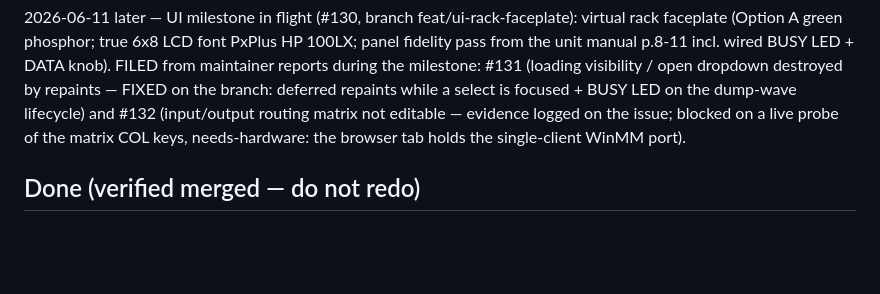
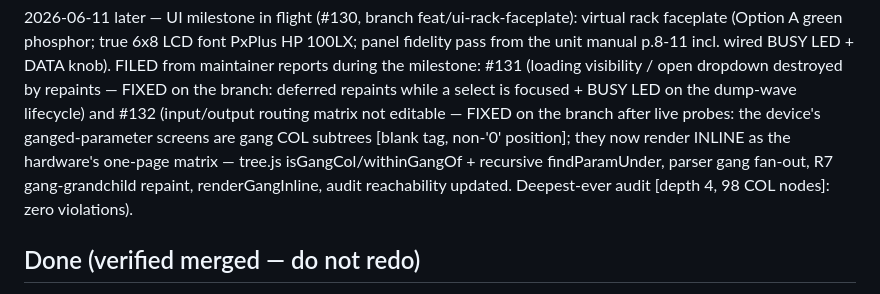
Before and after one commit to auntiepickle/orvilleCommander, a Markdown page: docs/issue-tracker.md, the part around the change. Drawn GitHub-style; blank space fills up the shorter version.

Commit message:
docs: ledger — #132 fixed on branch (gang inline rendering, depth-4 audit clean)

```diff
--- a/docs/issue-tracker.md
+++ b/docs/issue-tracker.md
@@ -785,8 +785,11 @@ faceplate (Option A green phosphor; true 6x8 LCD font PxPlus HP 100LX; panel fid
 the unit manual p.8-11 incl. wired BUSY LED + DATA knob). FILED from maintainer reports during
 the milestone: #131 (loading visibility / open dropdown destroyed by repaints — FIXED on the
 branch: deferred repaints while a select is focused + BUSY LED on the dump-wave lifecycle) and
-#132 (input/output routing matrix not editable — evidence logged on the issue; blocked on a live
-probe of the matrix COL keys, needs-hardware: the browser tab holds the single-client WinMM port).
+#132 (input/output routing matrix not editable — FIXED on the branch after live probes: the
+device's ganged-parameter screens are gang COL subtrees [blank tag, non-'0' position]; they now
+render INLINE as the hardware's one-page matrix — tree.js isGangCol/withinGangOf + recursive
+findParamUnder, parser gang fan-out, R7 gang-grandchild repaint, renderGangInline, audit
+reachability updated. Deepest-ever audit [depth 4, 98 COL nodes]: zero violations).
 
 ## Done (verified merged — do not redo)
 - A1  main.js debug-upload slice bounds — PR #24
```
